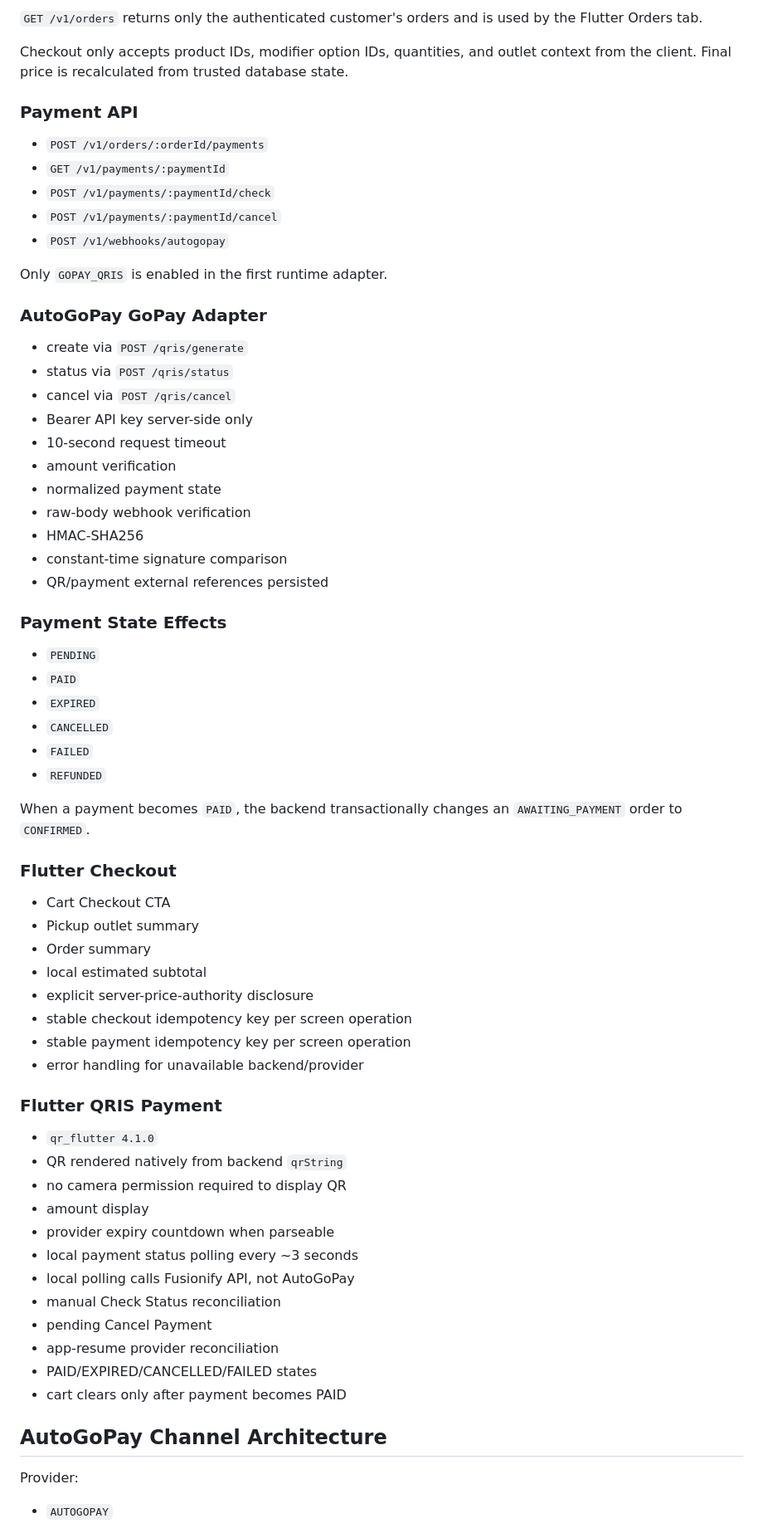
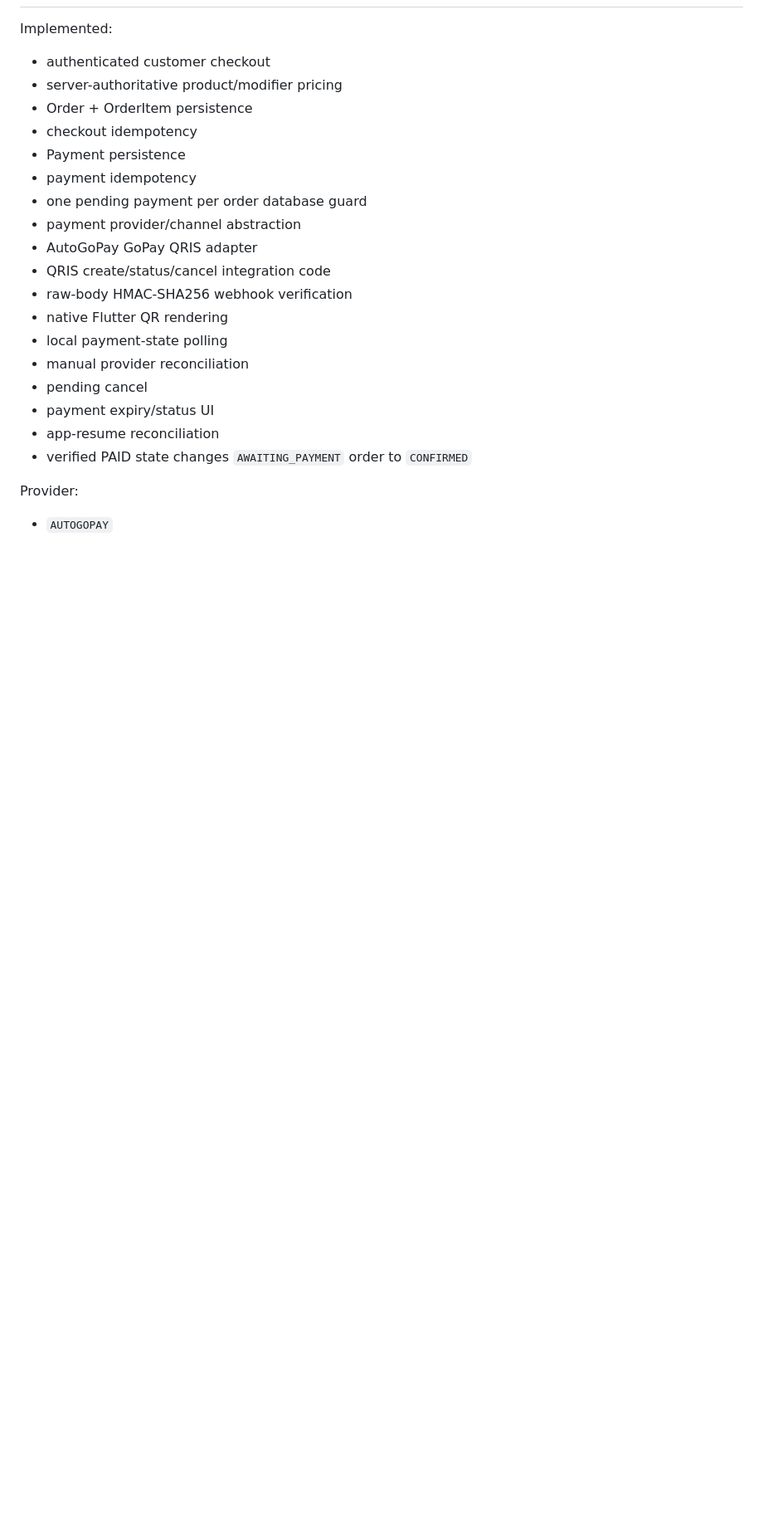
Before and after one commit to FUSIONIFY-ID/Fusionify_Coffee, a Markdown page: docs/PROJECT_STATE.md, the part around one of its changes. Shown at 83% size. GitHub-like rendering; blank space fills up the shorter version.

```diff
--- a/docs/PROJECT_STATE.md
+++ b/docs/PROJECT_STATE.md
@@ -261,64 +120,22 @@ Automated POS e2e proves:
-`GET /v1/orders` returns only the authenticated customer's orders and is used by the Flutter Orders tab.
-
-Checkout only accepts product IDs, modifier option IDs, quantities, and outlet context from the client. Final price is recalculated from trusted database state.
-
-### Payment API
-- `POST /v1/orders/:orderId/payments`
-- `GET /v1/payments/:paymentId`
-- `POST /v1/payments/:paymentId/check`
-- `POST /v1/payments/:paymentId/cancel`
-- `POST /v1/webhooks/autogopay`
-
-Only `GOPAY_QRIS` is enabled in the first runtime adapter.
-
-### AutoGoPay GoPay Adapter
-- create via `POST /qris/generate`
-- status via `POST /qris/status`
-- cancel via `POST /qris/cancel`
-- Bearer API key server-side only
-- 10-second request timeout
-- amount verification
-- normalized payment state
-- raw-body webhook verification
-- HMAC-SHA256
-- constant-time signature comparison
-- QR/payment external references persisted
-
-### Payment State Effects
-- `PENDING`
-- `PAID`
-- `EXPIRED`
-- `CANCELLED`
-- `FAILED`
-- `REFUNDED`
-
-When a payment becomes `PAID`, the backend transactionally changes an `AWAITING_PAYMENT` order to `CONFIRMED`.
-
-### Flutter Checkout
-- Cart Checkout CTA
-- Pickup outlet summary
-- Order summary
-- local estimated subtotal
-- explicit server-price-authority disclosure
-- stable checkout idempotency key per screen operation
-- stable payment idempotency key per screen operation
-- error handling for unavailable backend/provider
-
-### Flutter QRIS Payment
-- `qr_flutter 4.1.0`
-- QR rendered natively from backend `qrString`
-- no camera permission required to display QR
-- amount display
-- provider expiry countdown when parseable
-- local payment status polling every ~3 seconds
-- local polling calls Fusionify API, not AutoGoPay
-- manual Check Status reconciliation
-- pending Cancel Payment
-- app-resume provider reconciliation
-- PAID/EXPIRED/CANCELLED/FAILED states
-- cart clears only after payment becomes PAID
-
-## AutoGoPay Channel Architecture
+Implemented:
+- authenticated customer checkout
+- server-authoritative product/modifier pricing
+- Order + OrderItem persistence
+- checkout idempotency
+- Payment persistence
+- payment idempotency
+- one pending payment per order database guard
+- payment provider/channel abstraction
+- AutoGoPay GoPay QRIS adapter
+- QRIS create/status/cancel integration code
+- raw-body HMAC-SHA256 webhook verification
+- native Flutter QR rendering
+- local payment-state polling
+- manual provider reconciliation
+- pending cancel
+- payment expiry/status UI
+- app-resume reconciliation
+- verified PAID state changes `AWAITING_PAYMENT` order to `CONFIRMED`
 
 Provider:
 - `AUTOGOPAY`
```
Also changed, not shown: other parts of docs/PROJECT_STATE.md (+284 -339 lines).
